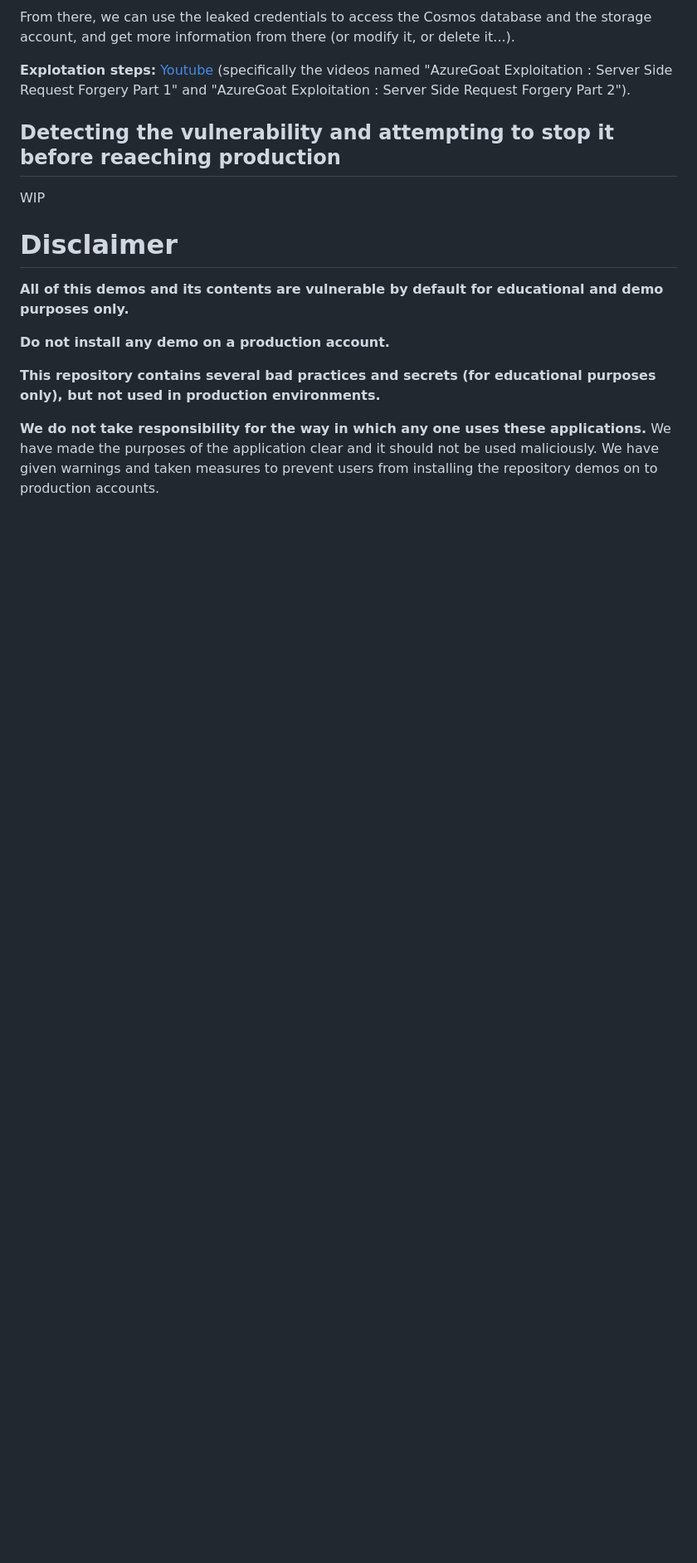
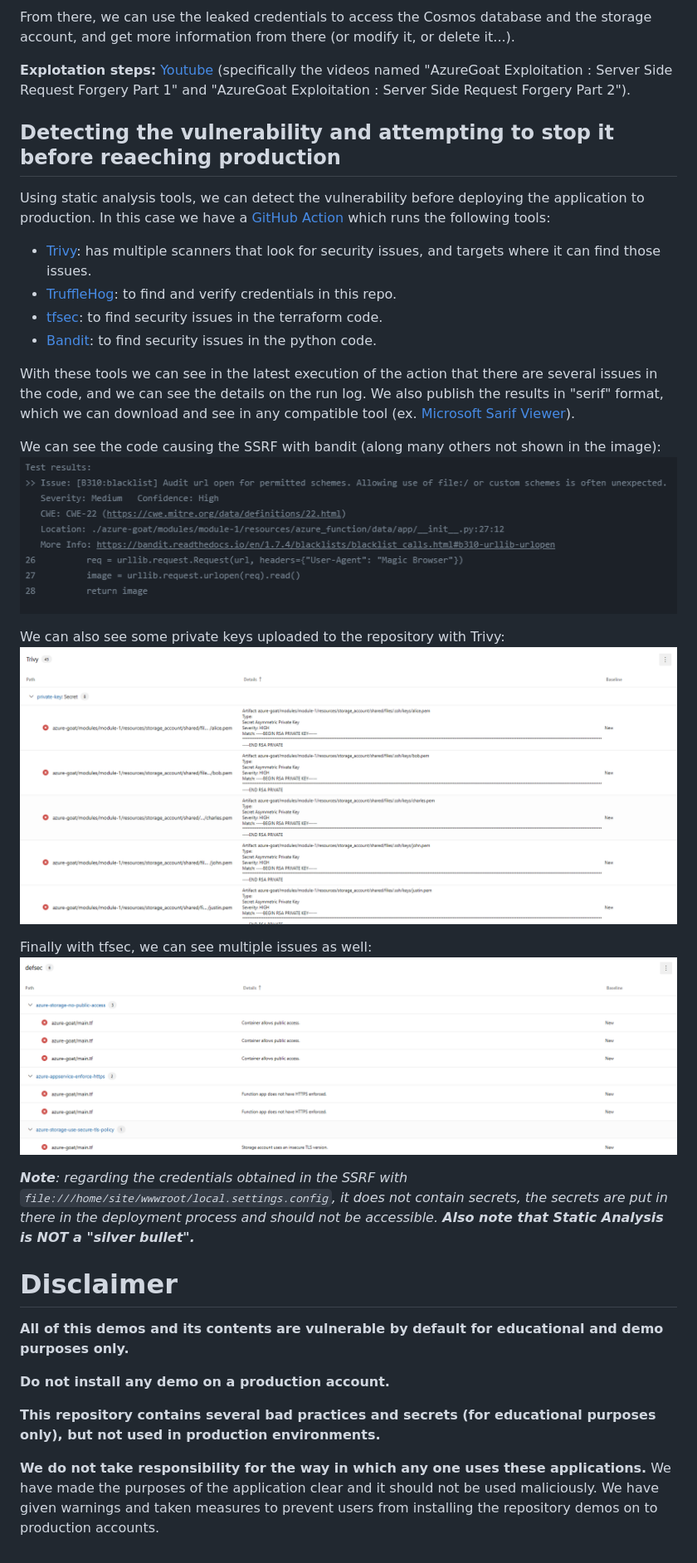
Before and after one commit to rpiraces-plain/security-development-muggles, a Markdown page: README.md, the part around the change. Shown: that part at 83% size. Rendered like a GitHub page; pictures changed too: assets/bandit-results.png (added), assets/tfsec-results.png (added), assets/trivy-results.png (added); blank space fills up the shorter version.

Commit message:
chore(docs):  document azure-goat  remediation

```diff
--- a/README.md
+++ b/README.md
@@ -67,7 +67,25 @@ From there, we can use the leaked credentials to access the Cosmos database and
 
 ## Detecting the vulnerability and attempting to stop it before reaeching production
 
-WIP
+Using static analysis tools, we can detect the vulnerability before deploying the application to production.
+In this case we have a [GitHub Action](https://github.com/rpiraces-plain/dotnet2023/actions/workflows/security_scan.yml) which runs the following tools:
+- [Trivy](https://aquasecurity.github.io/trivy): has multiple scanners that look for security issues, and targets where it can find those issues.
+- [TruffleHog](https://github.com/trufflesecurity/trufflehog): to find and verify credentials in this repo.
+- [tfsec](https://aquasecurity.github.io/tfsec): to find security issues in the terraform code.
+- [Bandit](https://bandit.readthedocs.io/en/latest/): to find security issues in the python code.
+
+With these tools we can see in the latest execution of the action that there are several issues in the code, and we can see the details on the run log. We also publish the results in "serif" format, which we can download and see in any compatible tool (ex. [Microsoft Sarif Viewer](https://microsoft.github.io/sarif-web-component/)).
+
+We can see the code causing the SSRF with bandit (along many others not shown in the image):
+![Bandit results](/assets/bandit-results.png)
+
+We can also see some private keys uploaded to the repository with Trivy:
+![Trivy results](/assets/trivy-results.png)
+
+Finally with tfsec, we can see multiple issues as well:
+![tfsec results](/assets/tfsec-results.png)
+
+_**Note**: regarding the credentials obtained in the SSRF with `file:///home/site/wwwroot/local.settings.config`, it does not contain secrets, the secrets are put in there in the deployment process and should not be accessible. **Also note that Static Analysis is NOT a "silver bullet".**_
 
 # Disclaimer
 
```
